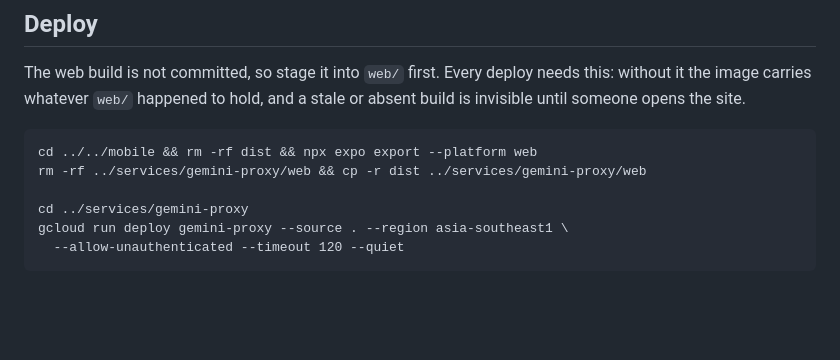
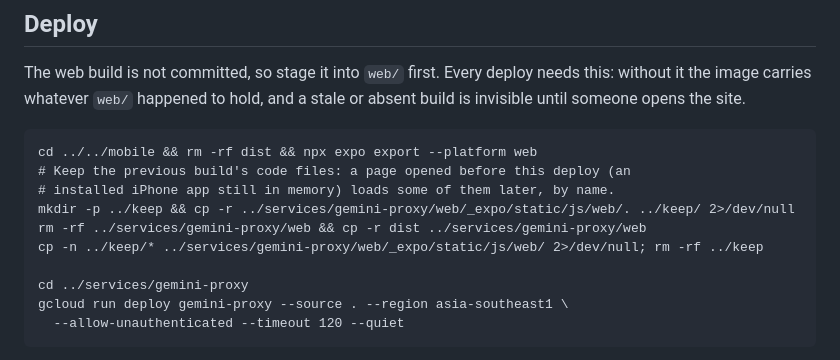
Before and after one commit to cramnivek/adaptive-macro, a Markdown page: services/gemini-proxy/README.md, the part around the change. Drawn GitHub-style; blank space fills up the shorter version.

Commit message:
docs(plan): follows and the feed, in nine tasks; deploys keep the previous build's code files
The plan builds step 2 of social from its design: follows, blocks, likes and who
can see a post (one can_see rule), the feed, reports and a word filter, then the
Social tab, Find people, profiles, requests, and report/block. The deploy notes
now keep the last build's code files, so a page open across a deploy still loads.

Co-Authored-By: Claude Opus 5.5 <noreply@anthropic.com>
Claude-Session: https://claude.ai/code/session_014qkJZ1mg6EVVX6ZVXpnvyP

````diff
--- a/services/gemini-proxy/README.md
+++ b/services/gemini-proxy/README.md
@@ -60,7 +60,11 @@ a stale or absent build is invisible until someone opens the site.
 
 ```
 cd ../../mobile && rm -rf dist && npx expo export --platform web
+# Keep the previous build's code files: a page opened before this deploy (an
+# installed iPhone app still in memory) loads some of them later, by name.
+mkdir -p ../keep && cp -r ../services/gemini-proxy/web/_expo/static/js/web/. ../keep/ 2>/dev/null
 rm -rf ../services/gemini-proxy/web && cp -r dist ../services/gemini-proxy/web
+cp -n ../keep/* ../services/gemini-proxy/web/_expo/static/js/web/ 2>/dev/null; rm -rf ../keep
 
 cd ../services/gemini-proxy
 gcloud run deploy gemini-proxy --source . --region asia-southeast1 \
````
Also changed, not shown: 1 other file.
